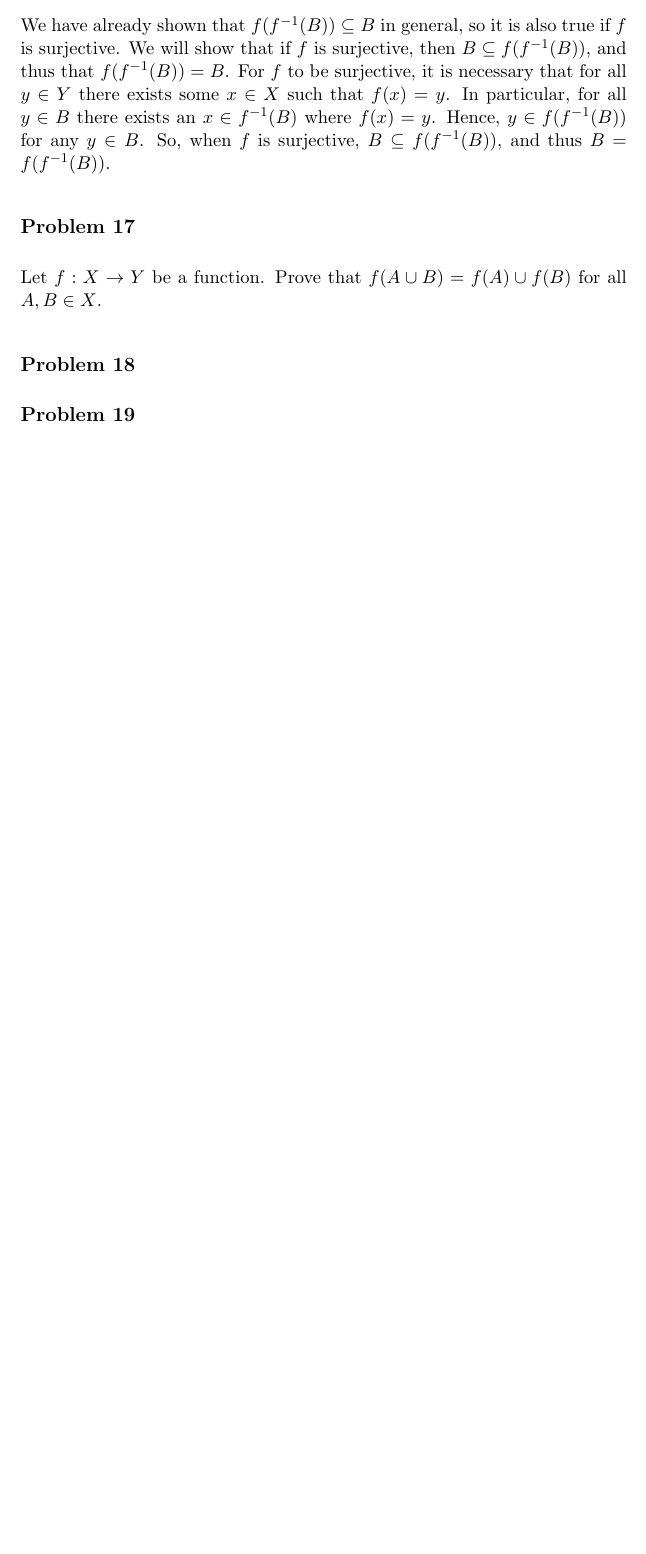
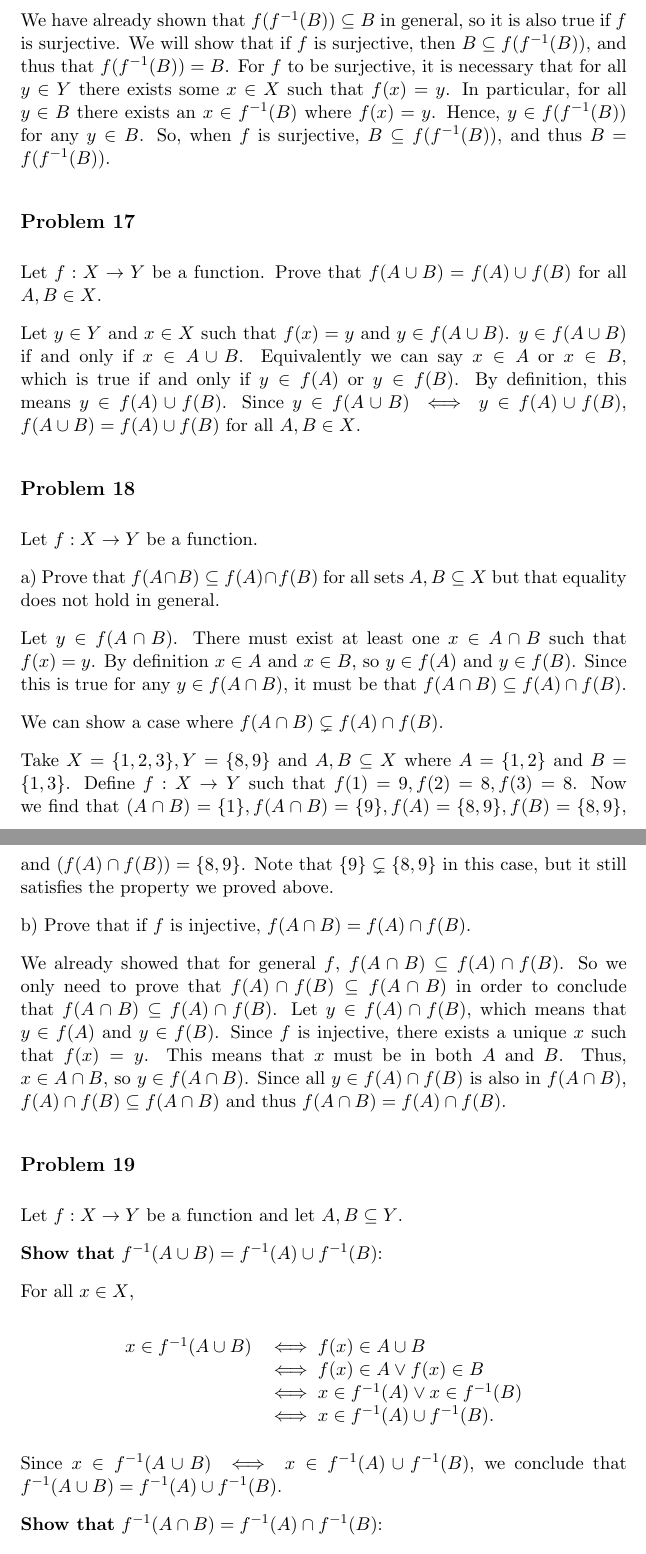
Before and after one commit to codo34/ara-coursework, a LaTeX problem sheet (hw01/main.tex): part of page 6 of 6 before the commit and two parts of pages 6 and 7 of 8 after it, the two joined at a grey line, cut so that both start at the same text, the shorter picture padded with empty space. Compiled offline with pdfLaTeX.

Commit message:
Finished hw1 maybe

```diff
--- a/hw01/main.tex
+++ b/hw01/main.tex
@@ -267,6 +267,62 @@ $B \subseteq f(f^{-1}(B))$, and thus $B = f(f^{-1}(B))$.
 Let $f: X \to Y$ be a function. Prove that $f(A\cup B) = f(A) \cup f(B)$ for all
 $A, B \in X$.
 
+Let $y \in Y$ and $x \in X$ such that $f(x) = y$ and $y \in f(A\cup B)$. $y \in f(A\cup B)$
+if and only if $x \in A \cup B$. Equivalently we can say $x \in A$ or $x \in B$,
+which is true if
+and only if $y \in f(A)$ or $y \in f(B)$. By definition, this means $y \in f(A) \cup f(B)$.
+Since $y \in f(A\cup B) \iff y \in f(A) \cup f(B)$, $f(A \cup B) = f(A) \cup f(B)$ for
+all $A, B \in X$.
+
 \subsection*{Problem 18}
+
+Let $f:X\to Y$ be a function.
+
+a) Prove that $f(A \cap B) \subseteq f(A) \cap f(B)$ for all sets $A, B \subseteq X$
+but that equality does not hold in general.
+
+Let $y \in f(A \cap B)$. There must exist at least one $x \in A \cap B$ such that $f(x)=y$.
+By definition $x \in A$ and $x \in B$, so $y \in f(A)$ and $y \in f(B)$.
+Since this is true for
+any $y \in f(A \cap B)$, it must be that $f(A \cap B) \subseteq f(A) \cap f(B)$.
+
+We can show a case where $f(A \cap B) \subsetneq f(A) \cap f(B)$.
+
+Take $X = \{ 1, 2, 3 \}, Y = \{ 8, 9\}$ and $A, B \subseteq X$ where $A = \{1, 2\}$
+and $B = \{1, 3\}$. Define $f:X\to Y$ such that $f(1) = 9, f(2) = 8, f(3) = 8$.
+Now we find that $(A \cap B) = \{1\}, f(A \cap B) = \{9\}, f(A) = \{8, 9\},
+f(B) = \{8, 9\}$, and $(f(A) \cap f(B)) = \{8, 9\}$. Note that $\{9\} \subsetneq \{8, 9\}$
+in this case, but it still satisfies the property we proved above.
+
+b) Prove that if $f$ is injective, $f(A \cap B) = f(A) \cap f(B)$.
+
+We already showed that for general $f$, $f(A \cap B) \subseteq f(A) \cap f(B)$. So we only
+need to prove that $f(A) \cap f(B) \subseteq f(A \cap B)$ in order to conclude that
+$f(A \cap B) \subseteq f(A) \cap f(B)$. Let $y \in f(A) \cap f(B)$, which means that
+$y \in f(A)$ and $y \in f(B)$. Since $f$ is injective, there exists a unique $x$ such
+that $f(x) = y$. This means that $x$ must be in both $A$ and $B$. Thus, $x \in A\cap B$,
+so $y \in f(A \cap B)$. Since all $y \in f(A) \cap f(B)$ is also in $f(A \cap B)$,
+$f(A) \cap f(B) \subseteq f(A \cap B)$ and thus $f(A \cap B) = f(A) \cap f(B)$.
+
 \subsection*{Problem 19}
 
+Let $f : X \to Y$ be a function and let $A, B \subseteq Y$.
+
+\textbf{Show that} $f^{-1}(A \cup B) = f^{-1}(A) \cup f^{-1}(B)$:
+
+For all $x \in X$,
+
+$$
+\begin{array}{rl}
+x \in f^{-1}(A \cup B) &\iff f(x) \in A \cup B \\
+&\iff f(x) \in A \lor f(x) \in B \\
+&\iff x \in f^{-1}(A) \lor x \in f^{-1}(B) \\
+&\iff x \in f^{-1}(A) \cup f^{-1}(B).
+\end{array}
+$$
+
+Since $x \in f^{-1}(A \cup B) \iff x \in f^{-1}(A) \cup f^{-1}(B)$,
+we conclude that $f^{-1}(A \cup B) = f^{-1}(A) \cup f^{-1}(B)$.
+
+
+\textbf{Show that} $f^{-1}(A \cap B) = f^{-1}(A) \cap f^{-1}(B)$:
```
Also changed, not shown: hw01/main.pdf, hw01/main.tex (31 more changed lines).
